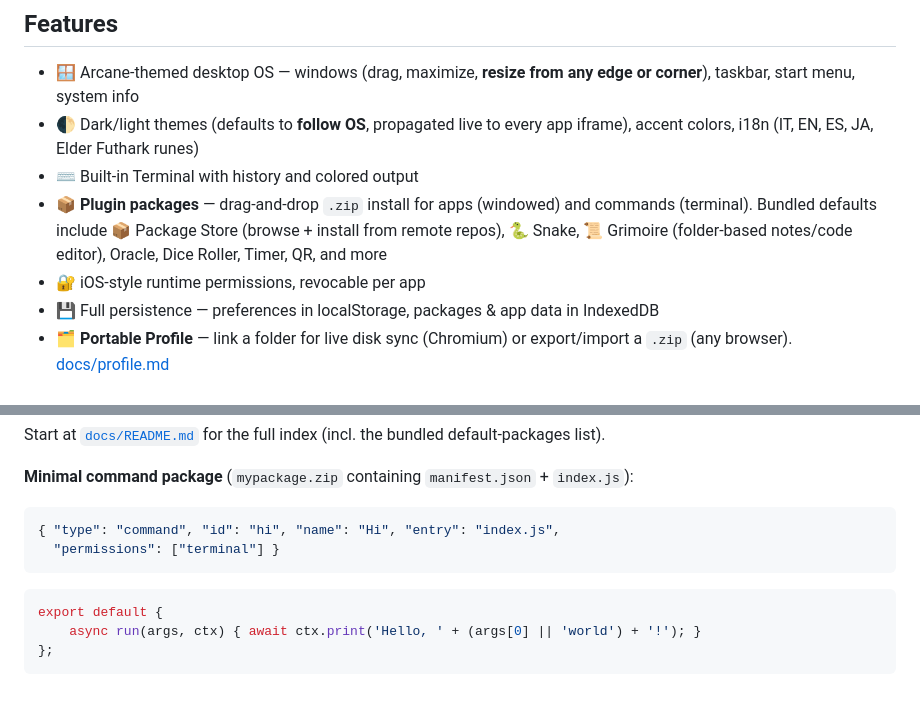
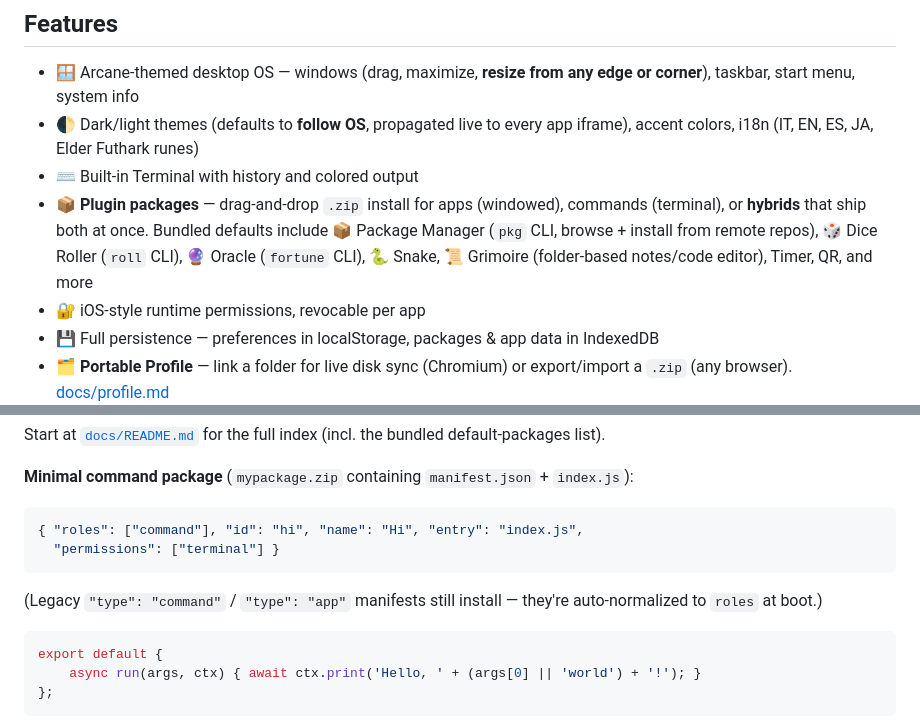
Before and after one commit to Arutosio/aruta.sh, a Markdown page: README.md, 2 parts joined by grey strips. GitHub-like rendering; blank space fills up the shorter version.

````diff
--- a/README.md
+++ b/README.md
@@ -11,7 +11,7 @@ Live site: **[aruta.sh](https://aruta.sh)**
 - 🪟 Arcane-themed desktop OS — windows (drag, maximize, **resize from any edge or corner**), taskbar, start menu, system info
 - 🌓 Dark/light themes (defaults to **follow OS**, propagated live to every app iframe), accent colors, i18n (IT, EN, ES, JA, Elder Futhark runes)
 - ⌨️ Built-in Terminal with history and colored output
-- 📦 **Plugin packages** — drag-and-drop `.zip` install for apps (windowed) and commands (terminal). Bundled defaults include 📦 Package Store (browse + install from remote repos), 🐍 Snake, 📜 Grimoire (folder-based notes/code editor), Oracle, Dice Roller, Timer, QR, and more
+- 📦 **Plugin packages** — drag-and-drop `.zip` install for apps (windowed), commands (terminal), or **hybrids** that ship both at once. Bundled defaults include 📦 Package Manager (`pkg` CLI, browse + install from remote repos), 🎲 Dice Roller (`roll` CLI), 🔮 Oracle (`fortune` CLI), 🐍 Snake, 📜 Grimoire (folder-based notes/code editor), Timer, QR, and more
 - 🔐 iOS-style runtime permissions, revocable per app
 - 💾 Full persistence — preferences in localStorage, packages & app data in IndexedDB
 - 🗂️ **Portable Profile** — link a folder for live disk sync (Chromium) or export/import a `.zip` (any browser). [docs/profile.md](./docs/profile.md)
@@ -34,9 +34,11 @@ Start at [`docs/README.md`](./docs/README.md) for the full index (incl. the bund
 **Minimal command package** (`mypackage.zip` containing `manifest.json` + `index.js`):
 
 ```json
-{ "type": "command", "id": "hi", "name": "Hi", "entry": "index.js",
+{ "roles": ["command"], "id": "hi", "name": "Hi", "entry": "index.js",
   "permissions": ["terminal"] }
 ```
+
+(Legacy `"type": "command"` / `"type": "app"` manifests still install — they're auto-normalized to `roles` at boot.)
 ```js
 export default {
     async run(args, ctx) { await ctx.print('Hello, ' + (args[0] || 'world') + '!'); }
````
Also changed, not shown: docs/examples.md (+43 -2 lines).
